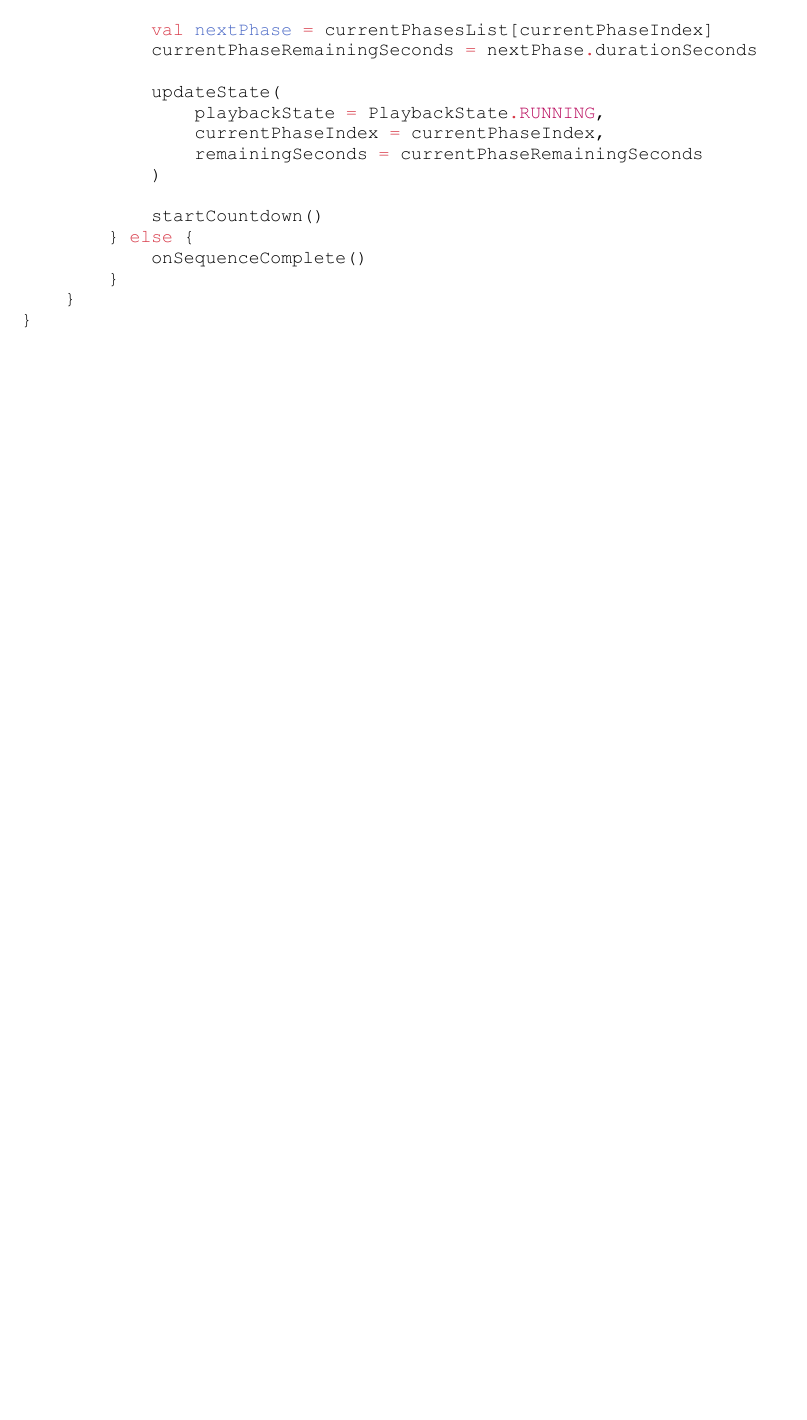
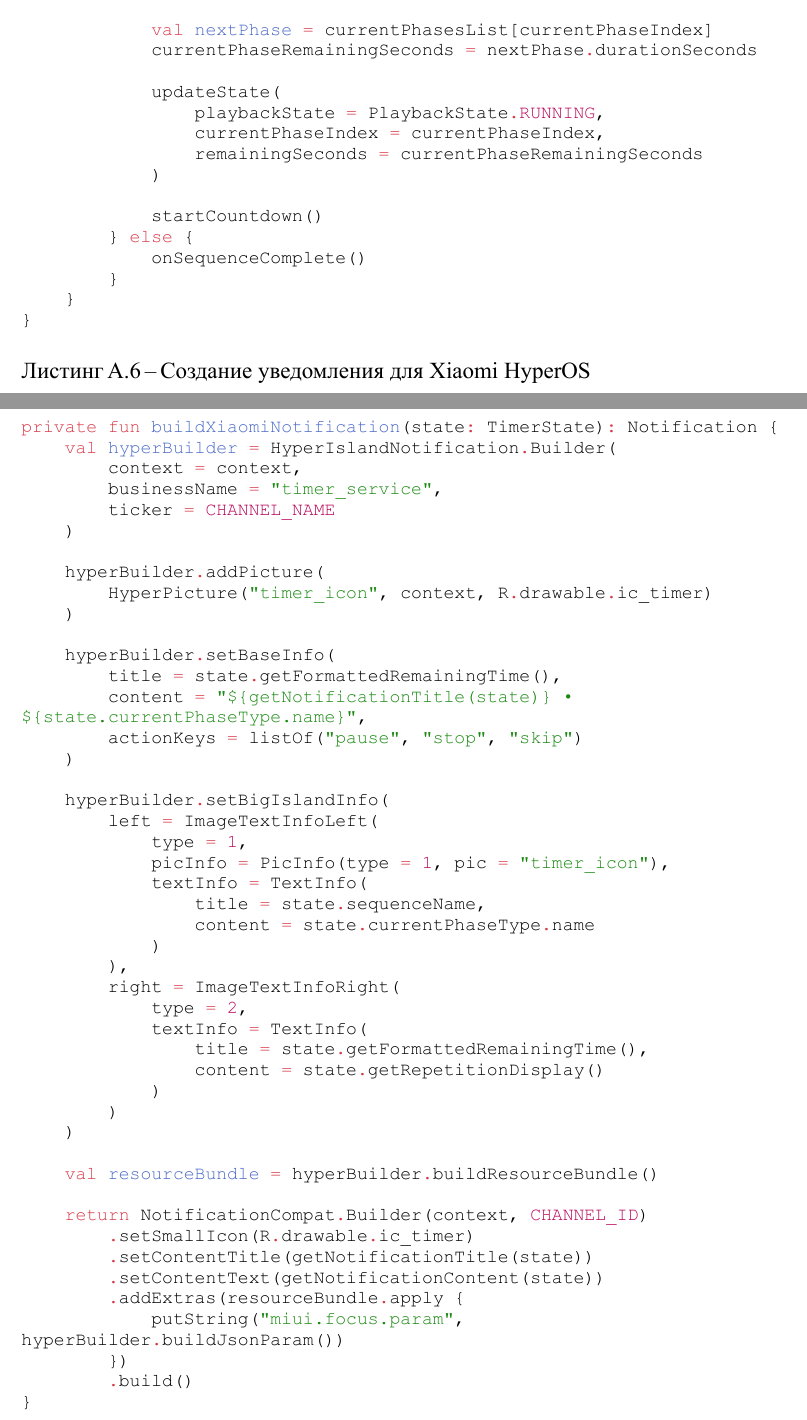
Before and after one commit to Dmitro44/Mobilki, a Typst document (Reports/LR2/mobil2.typ): part of page 15 of 15 before the commit and two parts of pages 15 and 16 of 16 after it, the two joined at a grey line, cut so that both start at the same text, the shorter picture padded with empty space. The pictures show the PDF file Reports/LR2/mobil2.pdf that the author committed with the source.

Commit message:
LR2: update report
change notification screenshots and add info about hyperIsland

````diff
--- a/Reports/LR2/mobil2.typ
+++ b/Reports/LR2/mobil2.typ
@@ -286,5 +291,56 @@ private fun onPhaseComplete() {
   ```
 ]
 
+#stp2024.listing[Создание уведомления для Xiaomi HyperOS][
+  ```kotlin
+private fun buildXiaomiNotification(state: TimerState): Notification {
+    val hyperBuilder = HyperIslandNotification.Builder(
+        context = context,
+        businessName = "timer_service",
+        ticker = CHANNEL_NAME
+    )
+
+    hyperBuilder.addPicture(
+        HyperPicture("timer_icon", context, R.drawable.ic_timer)
+    )
+
+    hyperBuilder.setBaseInfo(
+        title = state.getFormattedRemainingTime(),
+        content = "${getNotificationTitle(state)} • ${state.currentPhaseType.name}",
+        actionKeys = listOf("pause", "stop", "skip")
+    )
+
+    hyperBuilder.setBigIslandInfo(
+        left = ImageTextInfoLeft(
+            type = 1,
+            picInfo = PicInfo(type = 1, pic = "timer_icon"),
+            textInfo = TextInfo(
+                title = state.sequenceName,
+                content = state.currentPhaseType.name
+            )
+        ),
+        right = ImageTextInfoRight(
+            type = 2,
+            textInfo = TextInfo(
+                title = state.getFormattedRemainingTime(),
+                content = state.getRepetitionDisplay()
+            )
+        )
+    )
+
+    val resourceBundle = hyperBuilder.buildResourceBundle()
+
+    return NotificationCompat.Builder(context, CHANNEL_ID)
+        .setSmallIcon(R.drawable.ic_timer)
+        .setContentTitle(getNotificationTitle(state))
+        .setContentText(getNotificationContent(state))
+        .addExtras(resourceBundle.apply {
+            putString("miui.focus.param", hyperBuilder.buildJsonParam())
+        })
+        .build()
+}
+  ```
+]
+
 ]
 )
````
Also changed, not shown: Reports/LR2/img/big_island_notif.jpg (added), Reports/LR2/img/capsule_notif.jpg (added), Reports/LR2/img/notification.png (deleted), Reports/LR2/mobil2.pdf, Reports/LR2/mobil2.typ (17 more changed lines).
